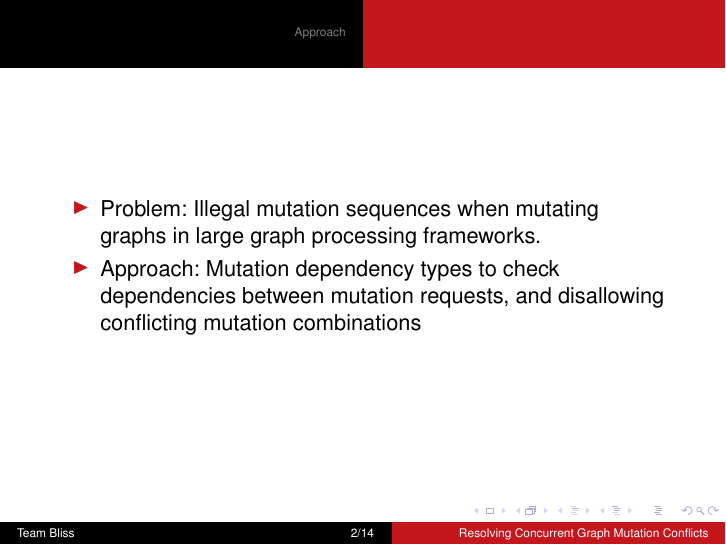
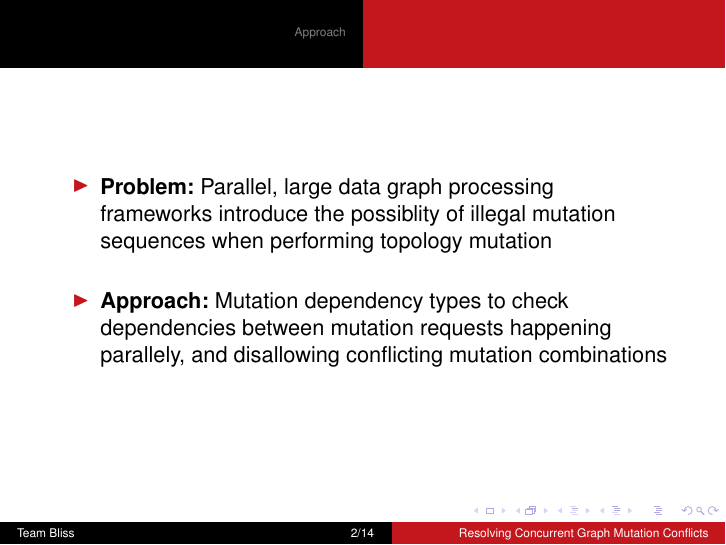
Before and after one commit to aashishmd/641-Final, LaTeX slides (presentation.tex, which reads overview.tex): page 2 of 14. Compiled offline with pdfLaTeX.

Commit message:
rephrased overview

```diff
--- a/overview.tex
+++ b/overview.tex
@@ -1,9 +1,9 @@
 \begin{frame}
 \begin{itemize}
-  \item Problem: Illegal mutation sequences when mutating graphs in large graph
-  processing frameworks.
-  \item Approach: Mutation dependency types to check dependencies between
-  mutation requests, and disallowing conflicting mutation combinations
+  \item \textbf{Problem:} Parallel, large data graph processing frameworks introduce the possiblity of illegal mutation sequences when performing topology mutation
+  \newline
+  \item \textbf{Approach:} Mutation dependency types to check dependencies between
+  mutation requests happening parallely, and disallowing conflicting mutation combinations
 \end{itemize}
 
 \end{frame}
```
